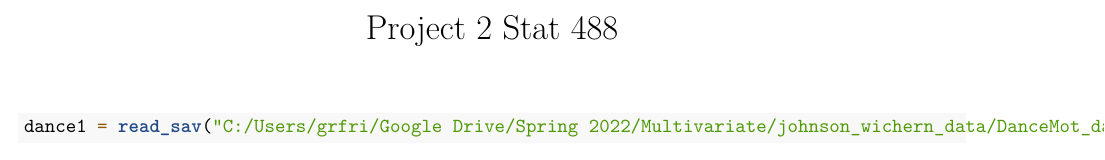
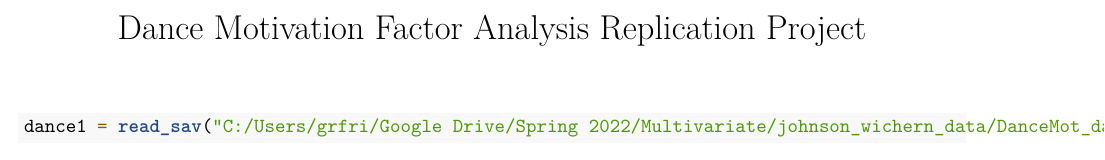
Before and after one commit to jason-proctor15/Dance-Motivation-Factor-Analysis, an R Markdown document (Project-2.Rmd): part of page 1 of 3, cut at the place of the change. Rendered offline with R 4.5, knitr and Pandoc, then LaTeX, with nearby package versions; some code elsewhere in the file could not run offline.

Commit message:
Update Project-2.Rmd

```diff
--- a/Project-2.Rmd
+++ b/Project-2.Rmd
@@ -1,5 +1,5 @@
 ---
-title: "Project 2 Stat 488"
+title: "Dance Motivation Factor Analysis Replication Project"
 output: pdf_document
 ---
 
```
